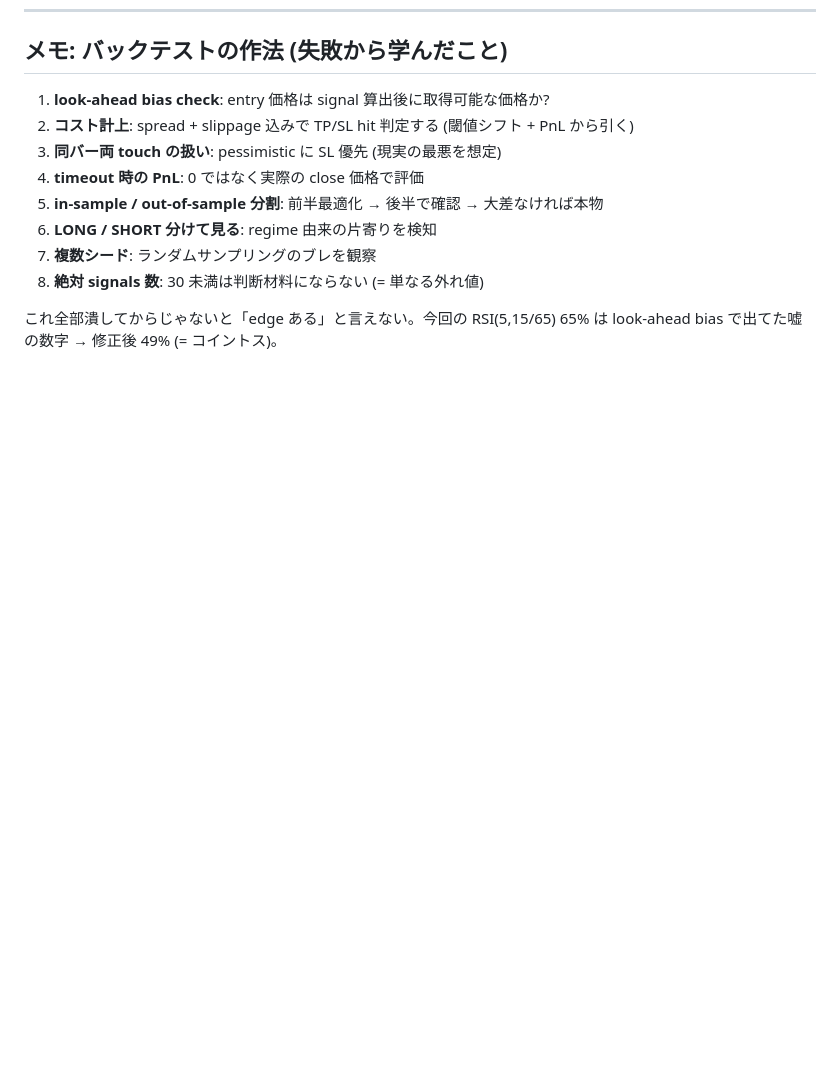
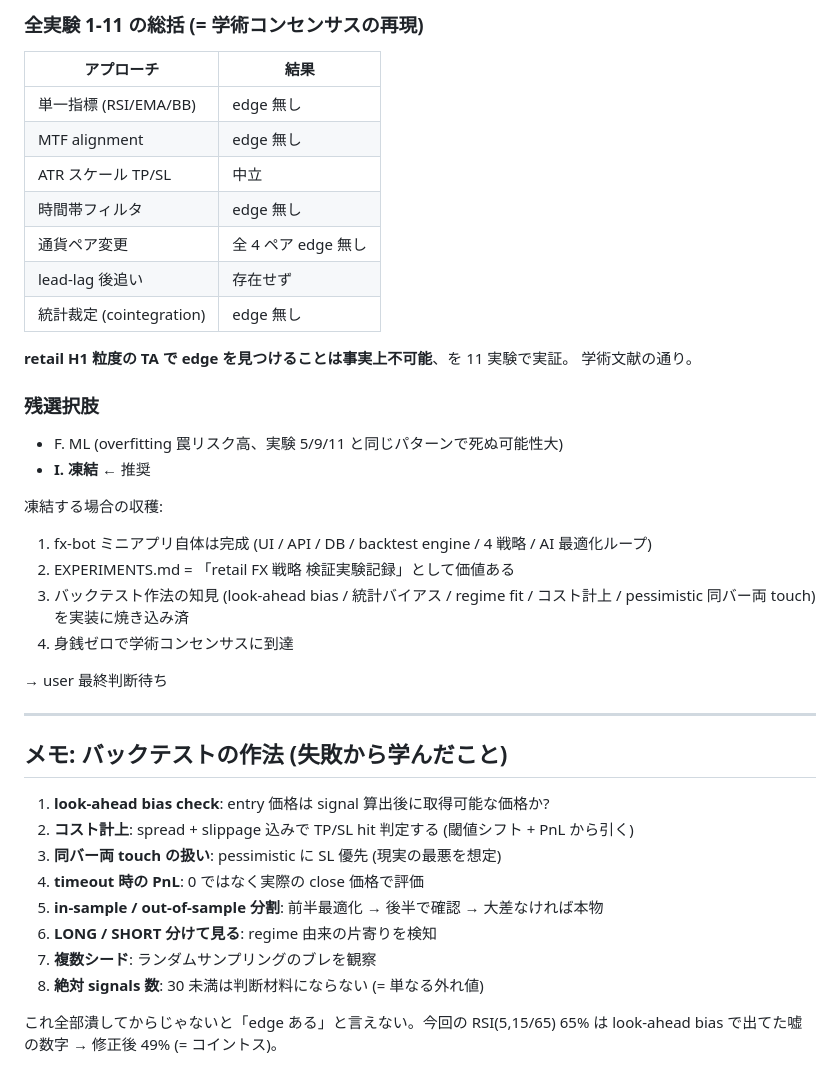
Before and after one commit to banaxart-jpg/keikhi, a Markdown page: apps/fx-bot/EXPERIMENTS.md, the part around one of its changes. Rendered like a GitHub page; blank space fills up the shorter version.

```diff
--- a/apps/fx-bot/EXPERIMENTS.md
+++ b/apps/fx-bot/EXPERIMENTS.md
@@ -372,3 +443,32 @@ DXY → 全 USD ペアの lag 1+ 時間相関は **すべて |0.03| 以下** =
+### 全実験 1-11 の総括 (= 学術コンセンサスの再現)
+
+| アプローチ | 結果 |
+|---|---|
+| 単一指標 (RSI/EMA/BB) | edge 無し |
+| MTF alignment | edge 無し |
+| ATR スケール TP/SL | 中立 |
+| 時間帯フィルタ | edge 無し |
+| 通貨ペア変更 | 全 4 ペア edge 無し |
+| lead-lag 後追い | 存在せず |
+| 統計裁定 (cointegration) | edge 無し |
+
+**retail H1 粒度の TA で edge を見つけることは事実上不可能**、を 11 実験で実証。
+学術文献の通り。
+
+### 残選択肢
+- F. ML (overfitting 罠リスク高、実験 5/9/11 と同じパターンで死ぬ可能性大)
+- **I. 凍結** ← 推奨
+
+凍結する場合の収穫:
+1. fx-bot ミニアプリ自体は完成 (UI / API / DB / backtest engine / 4 戦略 / AI 最適化ループ)
+2. EXPERIMENTS.md = 「retail FX 戦略 検証実験記録」として価値ある
+3. バックテスト作法の知見 (look-ahead bias / 統計バイアス / regime fit / コスト計上 / pessimistic 同バー両 touch) を実装に焼き込み済
+4. 身銭ゼロで学術コンセンサスに到達
+
+→ user 最終判断待ち
+
+---
+
 ## メモ: バックテストの作法 (失敗から学んだこと)
 
 1. **look-ahead bias check**: entry 価格は signal 算出後に取得可能な価格か?
```
Also changed, not shown: other parts of apps/fx-bot/EXPERIMENTS.md (+71 -0 lines).
